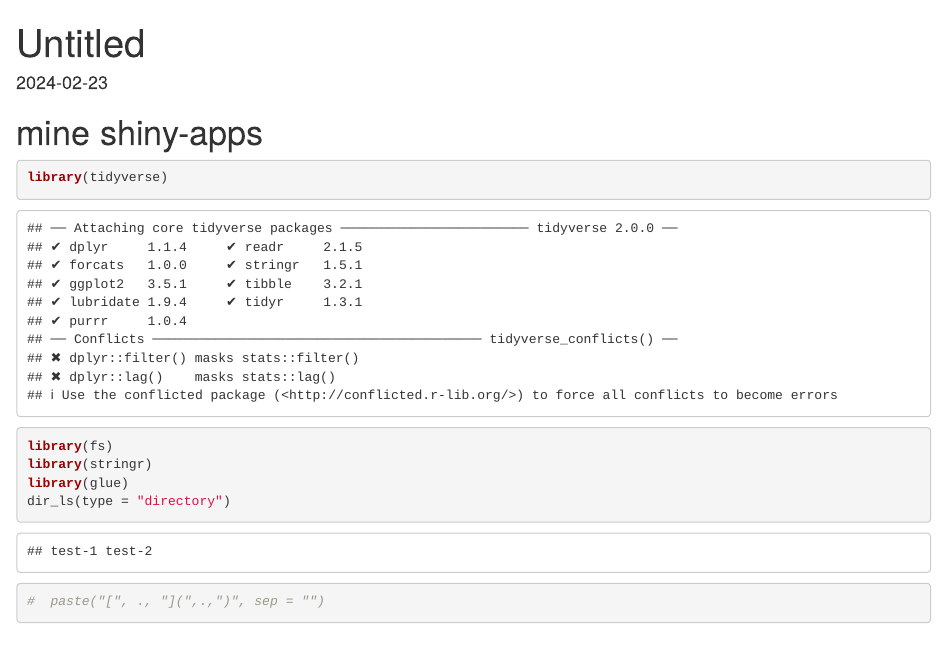
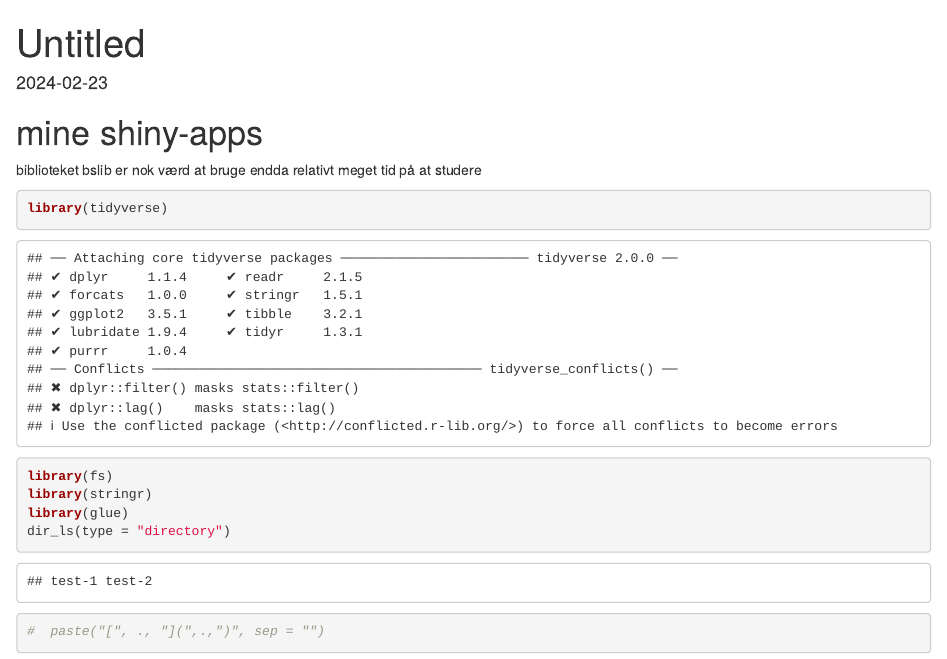
Before and after one commit to chrbknudsen/shiny, an R Markdown document (index.Rmd): the page in a window 1100 px wide, from its top. Rendered offline with R 4.5, knitr and Pandoc, with nearby package versions.

Commit message:
note tilføjet

````diff
--- a/index.Rmd
+++ b/index.Rmd
@@ -4,10 +4,15 @@ output: html_document
 date: "`r Sys.Date()`"
 ---
 
+
+
 ```{r setup, include=FALSE}
 knitr::opts_chunk$set(echo = TRUE)
 ```
 # mine shiny-apps
+
+biblioteket bslib er nok værd at bruge endda relativt meget tid på at studere
+
 
 ```{r eval = T}
 library(tidyverse)
````
Also changed, not shown: index.Rmd (1 more changed lines).
